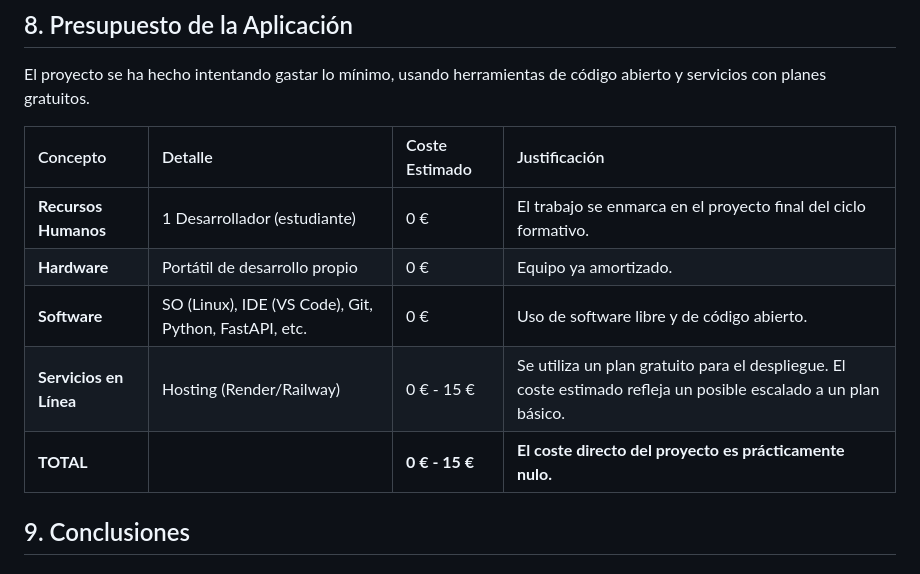
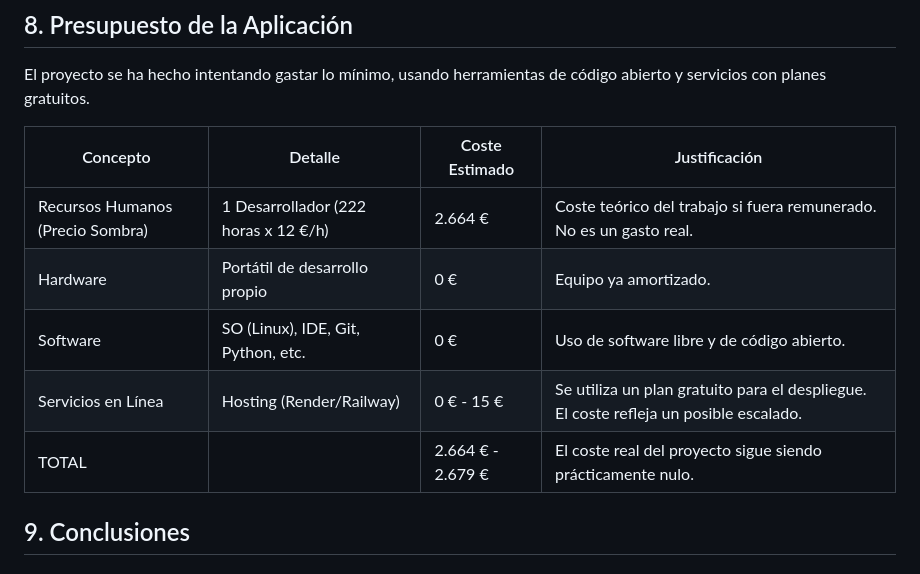
Before and after one commit to b4391co/ProyectoDaw, a Markdown page: README.md, the part around the change. Drawn GitHub-style.

Commit message:
Actualizar README.md

```diff
--- a/README.md
+++ b/README.md
@@ -185,12 +185,13 @@ pie
 El proyecto se ha hecho intentando gastar lo mínimo, usando herramientas de código abierto y servicios con planes gratuitos.
 
 | Concepto | Detalle | Coste Estimado | Justificación |
-| :--- | :--- | :--- | :--- |
-| **Recursos Humanos** | 1 Desarrollador (estudiante) | 0 € | El trabajo se enmarca en el proyecto final del ciclo formativo. |
-| **Hardware** | Portátil de desarrollo propio | 0 € | Equipo ya amortizado. |
-| **Software** | SO (Linux), IDE (VS Code), Git, Python, FastAPI, etc. | 0 € | Uso de software libre y de código abierto. |
-| **Servicios en Línea**| Hosting (Render/Railway) | 0 € - 15 € | Se utiliza un plan gratuito para el despliegue. El coste estimado refleja un posible escalado a un plan básico. |
-| **TOTAL** | | **0 € - 15 €** | **El coste directo del proyecto es prácticamente nulo.** |
+|---|---|---|---|
+| Recursos Humanos (Precio Sombra) | 1 Desarrollador (222 horas x 12 €/h) | 2.664 € | Coste teórico del trabajo si fuera remunerado. No es un gasto real. |
+| Hardware | Portátil de desarrollo propio | 0 € | Equipo ya amortizado. |
+| Software | SO (Linux), IDE, Git, Python, etc. | 0 € | Uso de software libre y de código abierto. |
+| Servicios en Línea | Hosting (Render/Railway) | 0 € - 15 € | Se utiliza un plan gratuito para el despliegue. El coste refleja un posible escalado. |
+| TOTAL |  | 2.664 € - 2.679 € | El coste real del proyecto sigue siendo prácticamente nulo. |
+
 
 ## 9. Conclusiones
 
```
